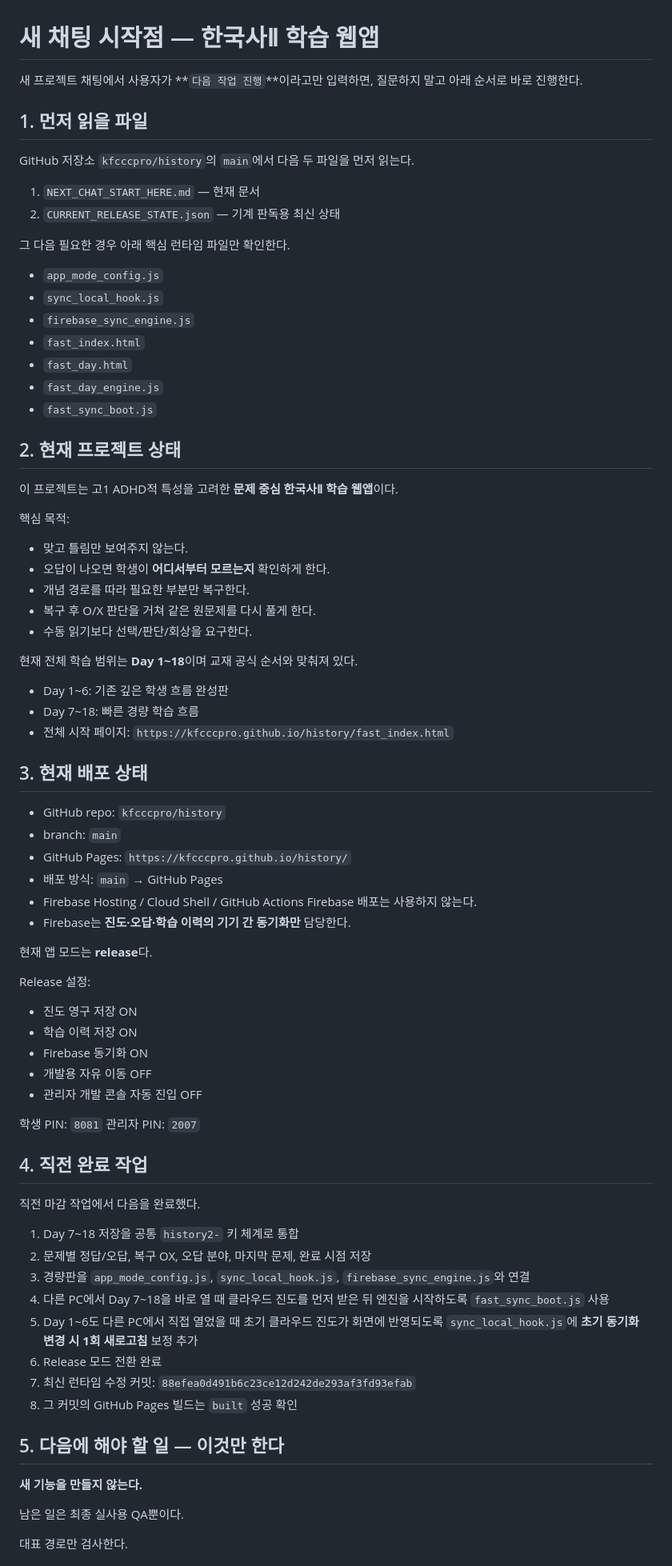
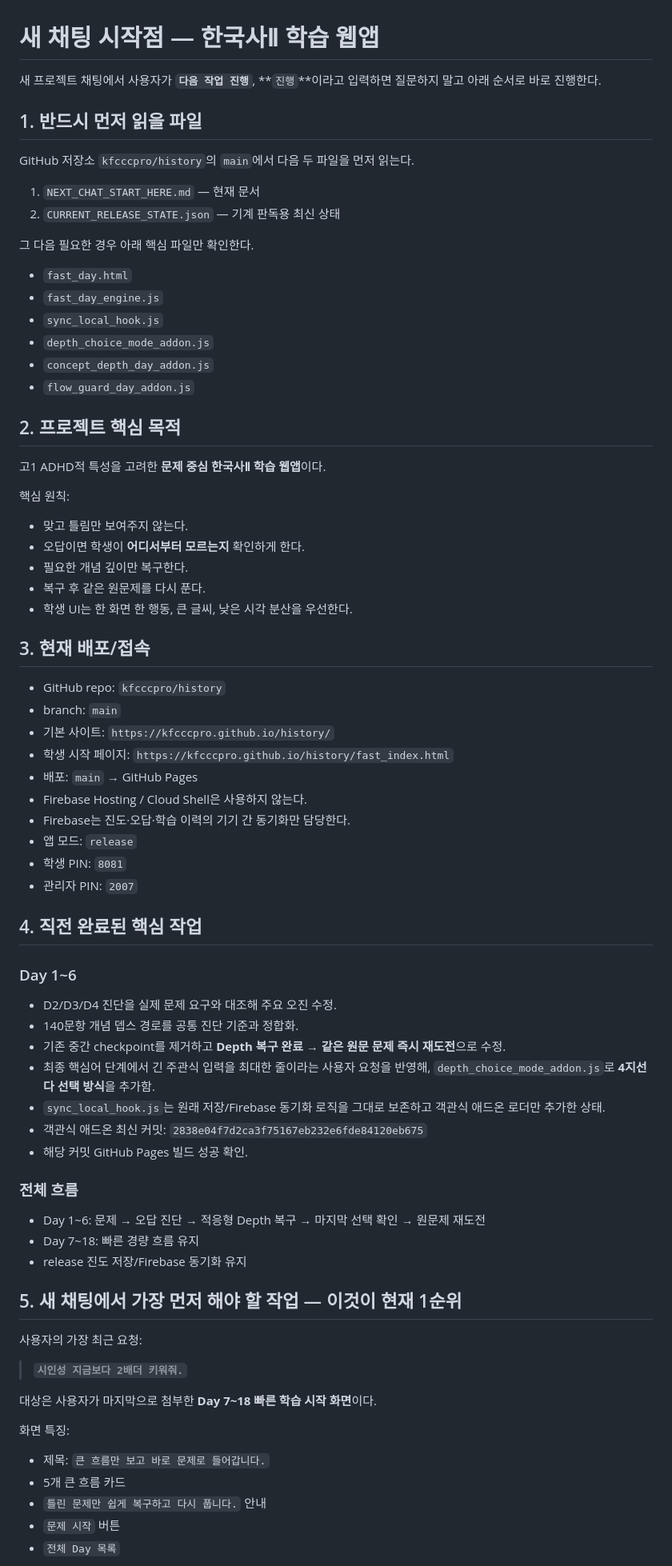
Before and after one commit to kfcccpro/history, a Markdown page: NEXT_CHAT_START_HERE.md, the part around one of its changes. Shown at 80% size. Rendered like a GitHub page.

Commit message:
Refresh next-chat handoff for visibility UX request

```diff
--- a/NEXT_CHAT_START_HERE.md
+++ b/NEXT_CHAT_START_HERE.md
@@ -1,82 +1,79 @@
 # 새 채팅 시작점 — 한국사Ⅱ 학습 웹앱
 
-새 프로젝트 채팅에서 사용자가 **`다음 작업 진행`**이라고만 입력하면, 질문하지 말고 아래 순서로 바로 진행한다.
+새 프로젝트 채팅에서 사용자가 **`다음 작업 진행`**, **`진행`**이라고 입력하면 질문하지 말고 아래 순서로 바로 진행한다.
 
-## 1. 먼저 읽을 파일
+## 1. 반드시 먼저 읽을 파일
 
 GitHub 저장소 `kfcccpro/history`의 `main`에서 다음 두 파일을 먼저 읽는다.
 
 1. `NEXT_CHAT_START_HERE.md` — 현재 문서
 2. `CURRENT_RELEASE_STATE.json` — 기계 판독용 최신 상태
 
-그 다음 필요한 경우 아래 핵심 런타임 파일만 확인한다.
+그 다음 필요한 경우 아래 핵심 파일만 확인한다.
 
-- `app_mode_config.js`
-- `sync_local_hook.js`
-- `firebase_sync_engine.js`
-- `fast_index.html`
 - `fast_day.html`
 - `fast_day_engine.js`
-- `fast_sync_boot.js`
+- `sync_local_hook.js`
+- `depth_choice_mode_addon.js`
+- `concept_depth_day_addon.js`
+- `flow_guard_day_addon.js`
 
-## 2. 현재 프로젝트 상태
+## 2. 프로젝트 핵심 목적
 
-이 프로젝트는 고1 ADHD적 특성을 고려한 **문제 중심 한국사Ⅱ 학습 웹앱**이다.
+고1 ADHD적 특성을 고려한 **문제 중심 한국사Ⅱ 학습 웹앱**이다.
 
-핵심 목적:
+핵심 원칙:
 
 - 맞고 틀림만 보여주지 않는다.
-- 오답이 나오면 학생이 **어디서부터 모르는지** 확인하게 한다.
-- 개념 경로를 따라 필요한 부분만 복구한다.
-- 복구 후 O/X 판단을 거쳐 같은 원문제를 다시 풀게 한다.
-- 수동 읽기보다 선택/판단/회상을 요구한다.
+- 오답이면 학생이 **어디서부터 모르는지** 확인하게 한다.
+- 필요한 개념 깊이만 복구한다.
+- 복구 후 같은 원문제를 다시 푼다.
+- 학생 UI는 한 화면 한 행동, 큰 글씨, 낮은 시각 분산을 우선한다.
 
-현재 전체 학습 범위는 **Day 1~18**이며 교재 공식 순서와 맞춰져 있다.
-
-- Day 1~6: 기존 깊은 학생 흐름 완성판
-- Day 7~18: 빠른 경량 학습 흐름
-- 전체 시작 페이지: `https://kfcccpro.github.io/history/fast_index.html`
-
-## 3. 현재 배포 상태
+## 3. 현재 배포/접속
 
 - GitHub repo: `kfcccpro/history`
 - branch: `main`
-- GitHub Pages: `https://kfcccpro.github.io/history/`
-- 배포 방식: `main` → GitHub Pages
-- Firebase Hosting / Cloud Shell / GitHub Actions Firebase 배포는 사용하지 않는다.
-- Firebase는 **진도·오답·학습 이력의 기기 간 동기화만** 담당한다.
+- 기본 사이트: `https://kfcccpro.github.io/history/`
+- 학생 시작 페이지: `https://kfcccpro.github.io/history/fast_index.html`
+- 배포: `main` → GitHub Pages
+- Firebase Hosting / Cloud Shell은 사용하지 않는다.
+- Firebase는 진도·오답·학습 이력의 기기 간 동기화만 담당한다.
+- 앱 모드: `release`
+- 학생 PIN: `8081`
+- 관리자 PIN: `2007`
 
-현재 앱 모드는 **release**다.
+## 4. 직전 완료된 핵심 작업
 
-Release 설정:
+### Day 1~6
 
-- 진도 영구 저장 ON
-- 학습 이력 저장 ON
-- Firebase 동기화 ON
-- 개발용 자유 이동 OFF
-- 관리자 개발 콘솔 자동 진입 OFF
+- D2/D3/D4 진단을 실제 문제 요구와 대조해 주요 오진 수정.
+- 140문항 개념 뎁스 경로를 공통 진단 기준과 정합화.
+- 기존 중간 checkpoint를 제거하고 **Depth 복구 완료 → 같은 원문 문제 즉시 재도전**으로 수정.
+- 최종 핵심어 단계에서 긴 주관식 입력을 최대한 줄이라는 사용자 요청을 반영해, `depth_choice_mode_addon.js`로 **4지선다 선택 방식**을 추가함.
+- `sync_local_hook.js`는 원래 저장/Firebase 동기화 로직을 그대로 보존하고 객관식 애드온 로더만 추가한 상태.
+- 객관식 애드온 최신 커밋: `2838e04f7d2ca3f75167eb232e6fde84120eb675`
+- 해당 커밋 GitHub Pages 빌드 성공 확인.
 
-학생 PIN: `8081`
-관리자 PIN: `2007`
+### 전체 흐름
 
-## 4. 직전 완료 작업
+- Day 1~6: 문제 → 오답 진단 → 적응형 Depth 복구 → 마지막 선택 확인 → 원문제 재도전
+- Day 7~18: 빠른 경량 흐름 유지
+- release 진도 저장/Firebase 동기화 유지
 
-직전 마감 작업에서 다음을 완료했다.
+## 5. 새 채팅에서 가장 먼저 해야 할 작업 — 이것이 현재 1순위
 
-1. Day 7~18 저장을 공통 `history2-` 키 체계로 통합
-2. 문제별 정답/오답, 복구 OX, 오답 분야, 마지막 문제, 완료 시점 저장
-3. 경량판을 `app_mode_config.js`, `sync_local_hook.js`, `firebase_sync_engine.js`와 연결
-4. 다른 PC에서 Day 7~18을 바로 열 때 클라우드 진도를 먼저 받은 뒤 엔진을 시작하도록 `fast_sync_boot.js` 사용
-5. Day 1~6도 다른 PC에서 직접 열었을 때 초기 클라우드 진도가 화면에 반영되도록 `sync_local_hook.js`에 **초기 동기화 변경 시 1회 새로고침** 보정 추가
-6. Release 모드 전환 완료
-7. 최신 런타임 수정 커밋: `88efea0d491b6c23ce12d242de293af3fd93efab`
-8. 그 커밋의 GitHub Pages 빌드는 `built` 성공 확인
+사용자의 가장 최근 요청:
 
-## 5. 다음에 해야 할 일 — 이것만 한다
+> **`시인성 지금보다 2배더 키워줘.`**
 
-**새 기능을 만들지 않는다.**
+대상은 사용자가 마지막으로 첨부한 **Day 7~18 빠른 학습 시작 화면**이다.
 
-남은 일은 최종 실사용 QA뿐이다.
+화면 특징:
 
-대표 경로만 검사한다.
+- 제목: `큰 흐름만 보고 바로 문제로 들어갑니다.`
+- 5개 큰 흐름 카드
+- `틀린 문제만 쉽게 복구하고 다시 풉니다.` 안내
+- `문제 시작` 버튼
+- `전체 Day 목록`
 
```
Also changed, not shown: other parts of NEXT_CHAT_START_HERE.md (+42 -36 lines).
